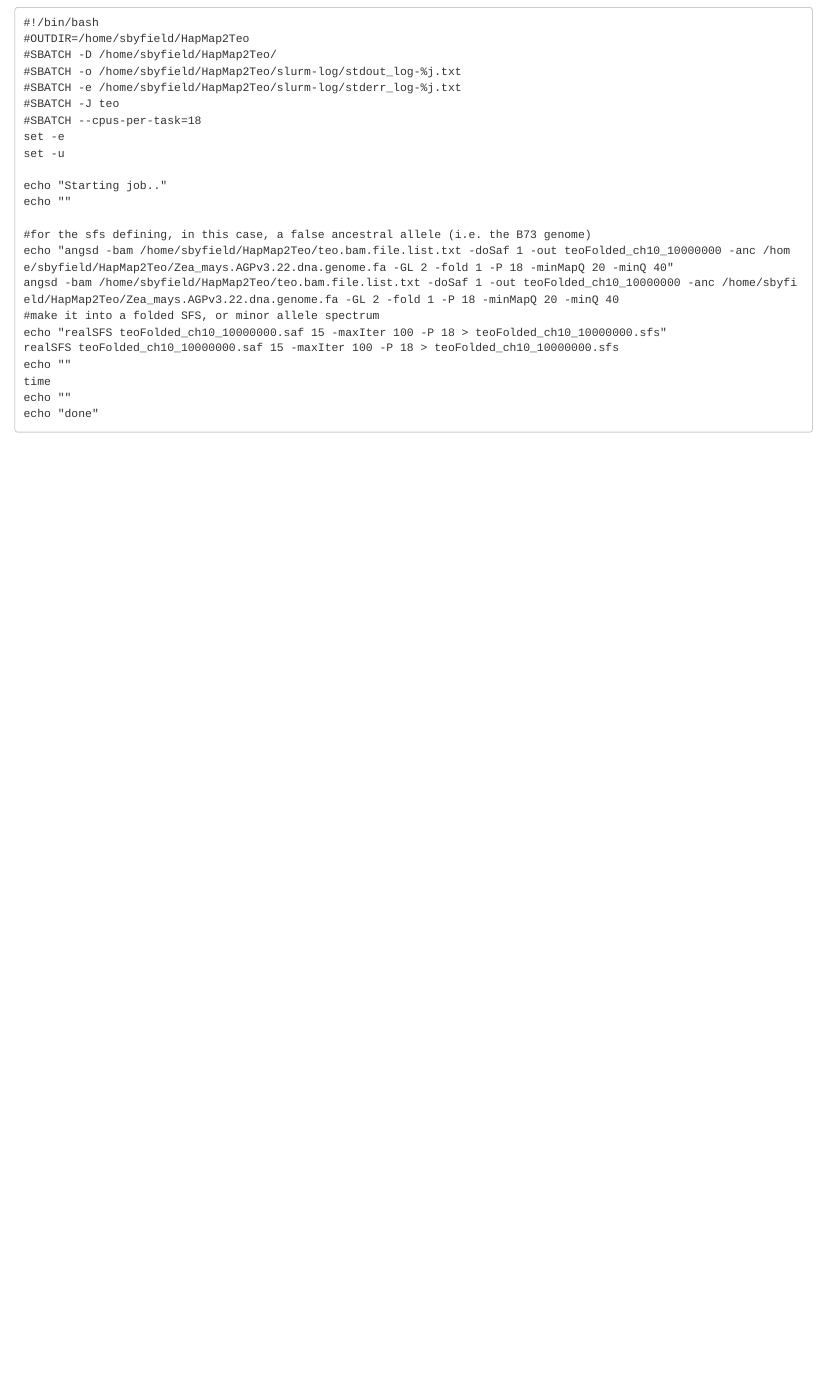
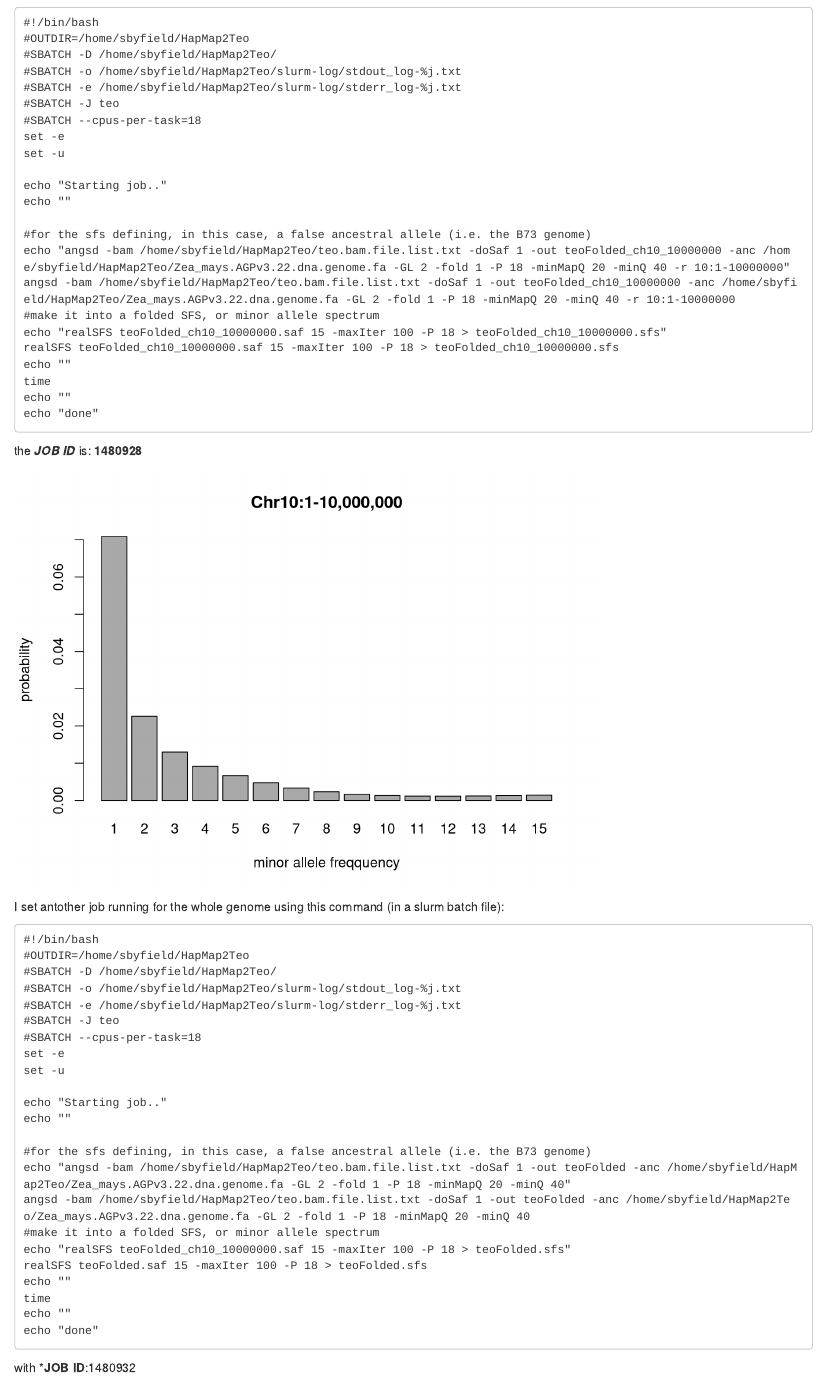
Before and after one commit to XLEvolutionist/angsdworkflow, an R Markdown document (angsdflow.Rmd): the page in a window 1100 px wide, from 8550 px down. Rendered offline with R 4.5, knitr and Pandoc, with nearby package versions; some code elsewhere in the file could not run offline.

Commit message:
edited some of the commands I made, mistake were made and programs restarted.

````diff
--- a/angsdflow.Rmd
+++ b/angsdflow.Rmd
@@ -415,8 +415,8 @@ echo "Starting job.."
 echo ""
 
 #for the sfs defining, in this case, a false ancestral allele (i.e. the B73 genome)
-echo "angsd -bam /home/sbyfield/HapMap2Teo/teo.bam.file.list.txt -doSaf 1 -out teoFolded_ch10_10000000 -anc /home/sbyfield/HapMap2Teo/Zea_mays.AGPv3.22.dna.genome.fa -GL 2 -fold 1 -P 18 -minMapQ 20 -minQ 40"
-angsd -bam /home/sbyfield/HapMap2Teo/teo.bam.file.list.txt -doSaf 1 -out teoFolded_ch10_10000000 -anc /home/sbyfield/HapMap2Teo/Zea_mays.AGPv3.22.dna.genome.fa -GL 2 -fold 1 -P 18 -minMapQ 20 -minQ 40
+echo "angsd -bam /home/sbyfield/HapMap2Teo/teo.bam.file.list.txt -doSaf 1 -out teoFolded_ch10_10000000 -anc /home/sbyfield/HapMap2Teo/Zea_mays.AGPv3.22.dna.genome.fa -GL 2 -fold 1 -P 18 -minMapQ 20 -minQ 40 -r 10:1-10000000"
+angsd -bam /home/sbyfield/HapMap2Teo/teo.bam.file.list.txt -doSaf 1 -out teoFolded_ch10_10000000 -anc /home/sbyfield/HapMap2Teo/Zea_mays.AGPv3.22.dna.genome.fa -GL 2 -fold 1 -P 18 -minMapQ 20 -minQ 40 -r 10:1-10000000
 #make it into a folded SFS, or minor allele spectrum
 echo "realSFS teoFolded_ch10_10000000.saf 15 -maxIter 100 -P 18 > teoFolded_ch10_10000000.sfs"
 realSFS teoFolded_ch10_10000000.saf 15 -maxIter 100 -P 18 > teoFolded_ch10_10000000.sfs
@@ -425,3 +425,40 @@ time
 echo ""
 echo "done"
 ```
+
+the ***JOB ID*** is: **1480928**
+
+```{r, echo=FALSE}
+sfs<-c(-0.153223, -2.646508, -3.789432, -4.343946, -4.692607, -5.005827, -5.342092, -5.703770, -6.064633, -6.384305, -6.621804, -6.751239, -6.774082, -6.720288, -6.635613, -6.560432)
+barplot(exp(sfs[-1]),col="darkgrey", names.arg=1:(length(sfs)-1), ylab="probability",xlab="minor allele freqquency", main = "Chr10:1-10,000,000")
+```
+
+
+I set antother job running for the whole genome using this command (in a slurm batch file):
+
+```
+#!/bin/bash
+#OUTDIR=/home/sbyfield/HapMap2Teo
+#SBATCH -D /home/sbyfield/HapMap2Teo/
+#SBATCH -o /home/sbyfield/HapMap2Teo/slurm-log/stdout_log-%j.txt
+#SBATCH -e /home/sbyfield/HapMap2Teo/slurm-log/stderr_log-%j.txt
+#SBATCH -J teo
+#SBATCH --cpus-per-task=18
+set -e
+set -u
+
+echo "Starting job.."
+echo ""
+
+#for the sfs defining, in this case, a false ancestral allele (i.e. the B73 genome)
+echo "angsd -bam /home/sbyfield/HapMap2Teo/teo.bam.file.list.txt -doSaf 1 -out teoFolded -anc /home/sbyfield/HapMap2Teo/Zea_mays.AGPv3.22.dna.genome.fa -GL 2 -fold 1 -P 18 -minMapQ 20 -minQ 40"
+angsd -bam /home/sbyfield/HapMap2Teo/teo.bam.file.list.txt -doSaf 1 -out teoFolded -anc /home/sbyfield/HapMap2Teo/Zea_mays.AGPv3.22.dna.genome.fa -GL 2 -fold 1 -P 18 -minMapQ 20 -minQ 40
+#make it into a folded SFS, or minor allele spectrum
+echo "realSFS teoFolded_ch10_10000000.saf 15 -maxIter 100 -P 18 > teoFolded.sfs"
+realSFS teoFolded.saf 15 -maxIter 100 -P 18 > teoFolded.sfs
+echo ""
+time
+echo ""
+echo "done"
+```
+with ***JOB ID**:1480932
````
Also changed, not shown: angsdflow.html.
